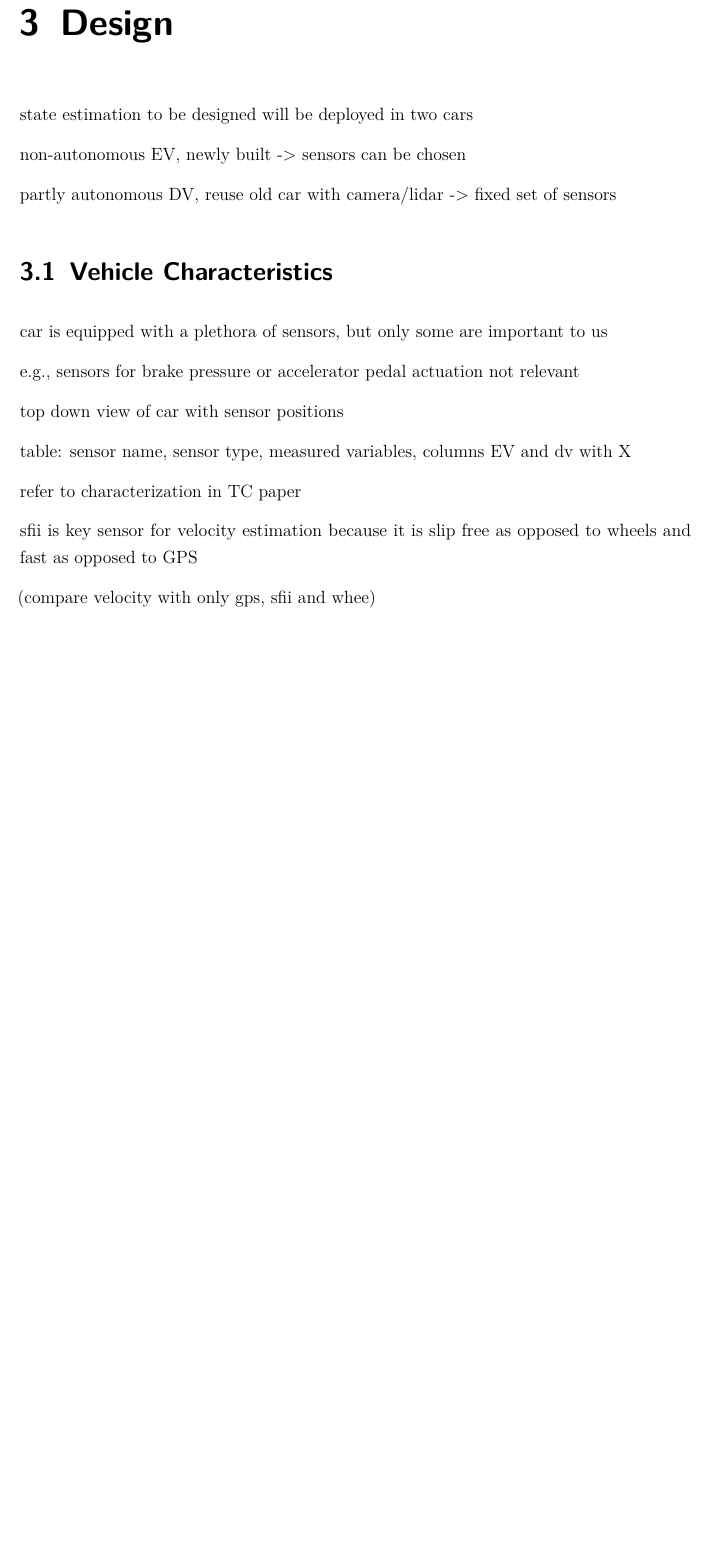
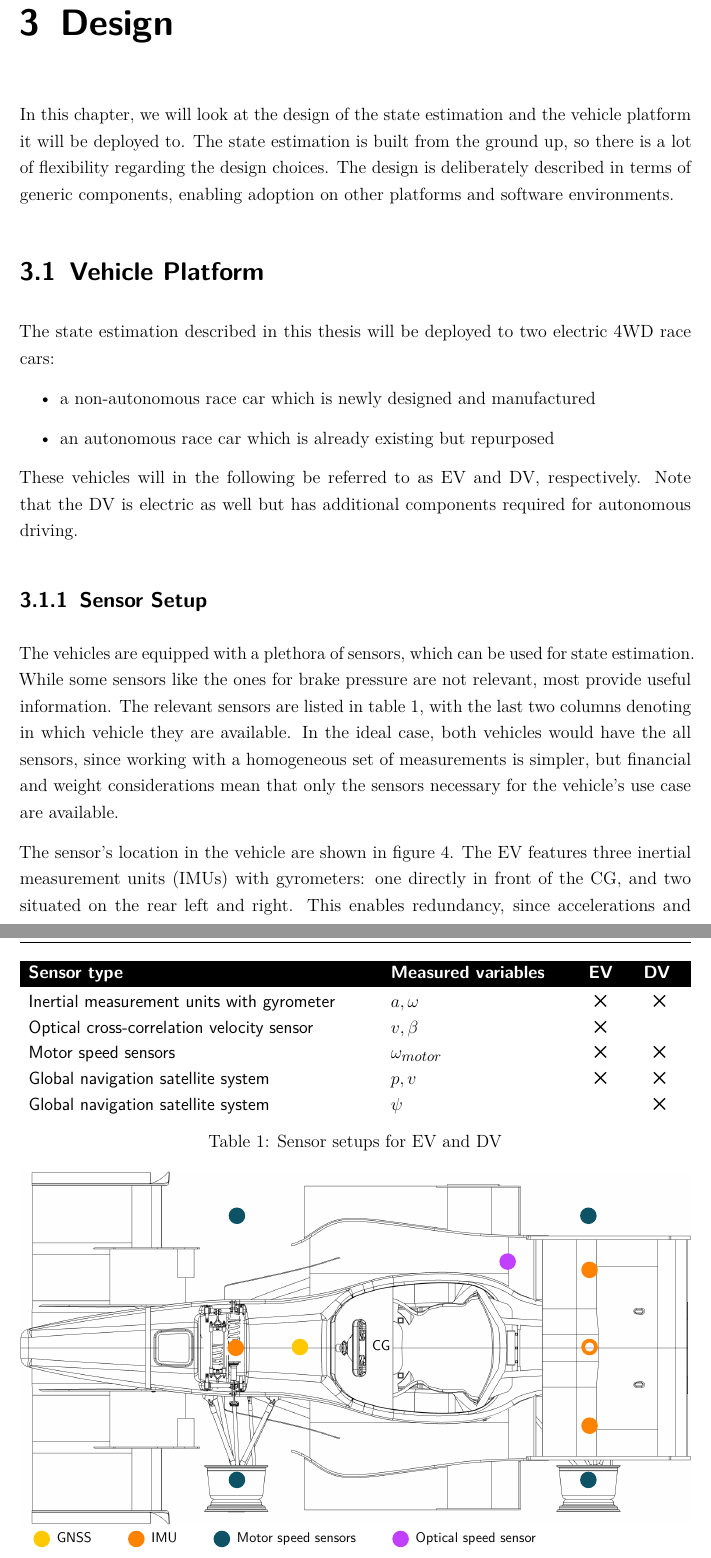
Before and after one commit to DominikStiller/dhbw-t3100, a LaTeX thesis (T3100.tex, which reads content/Design.tex, content/Design_VehiclePlatform.tex, misc/acronyms.tex): part of page 27 of 38 before the commit and two parts of pages 27 and 28 of 40 after it, the two joined at a grey line, cut so that both start at the same text, the shorter picture padded with empty space. Compiled offline with pdfLaTeX.

Commit message:
Finish sensor setup description

```diff
--- a/content/Design.tex
+++ b/content/Design.tex
@@ -1,12 +1,4 @@
-state estimation to be designed will be deployed in two cars
-non-autonomous EV, newly built -> sensors can be chosen
-partly autonomous DV, reuse old car with camera/lidar -> fixed set of sensors
+In this chapter, we will look at the design of the state estimation and the vehicle platform it will be deployed to. The state estimation is built from the ground up, so there is a lot of flexibility regarding the design choices. The design is deliberately described in terms of generic components, enabling adoption on other platforms and software environments.
 
-\section{Vehicle Characteristics}
-car is equipped with a plethora of sensors, but only some are important to us
-e.g., sensors for brake pressure or accelerator pedal actuation not relevant
-top down view of car with sensor positions
-table: sensor name, sensor type, measured variables, columns EV and dv with X
-refer to characterization in TC paper
-sfii is key sensor for velocity estimation because it is slip free as opposed to wheels and fast as opposed to GPS
- (compare velocity with only gps, sfii and whee)
+\section{Vehicle Platform}
+\input{content/Design_VehiclePlatform}
--- /dev/null
+++ b/content/Design_VehiclePlatform.tex
@@ -0,0 +1,33 @@
+The state estimation described in this thesis will be deployed to two electric \gls{4wd} race cars:
+\begin{itemize}
+\item a non-autonomous race car which is newly designed and manufactured
+\item an autonomous race car which is already existing but repurposed
+\end{itemize}
+These vehicles will in the following be referred to as \gls{ev} and \gls{dv}, respectively. Note that the \gls{dv} is electric as well but has additional components required for autonomous driving.
+
+\subsection{Sensor Setup}
+The vehicles are equipped with a plethora of sensors, which can be used for state estimation. While some sensors like the ones for brake pressure are not relevant, most provide useful information. The relevant sensors are listed in table \ref{tab:sensor}, with the last two columns denoting in which vehicle they are available. In the ideal case, both vehicles would have the all sensors, since working with a homogeneous set of measurements is simpler, but financial and weight considerations mean that only the sensors necessary for the vehicle's use case are available.
+
+\begin{table}
+	\newcommand\heading[1]{\textcolor{white}{\textbf{#1}}}
+	\renewcommand{\arraystretch}{1.2}
+	\sffamily
+	\centering
+	\begin{tabularx}{\textwidth}{X l c c}
+	\rowcolor{black} \heading{Sensor type} & \heading{Measured variables~~~} & \heading{~EV~} & \heading{~DV~} \vspace{2pt} \\
+	\Glsdesc{imu}s with gyrometer & $a, \omega$ & \xmark & \xmark \\
+	Optical cross-correlation velocity sensor & $v, \beta$ & \xmark &  \\
+	Motor speed sensors & $\omega_{motor}$ & \xmark & \xmark \\
+	\Glsdesc{gnss} & $p, v$ & \xmark & \xmark \\
+	\Glsdesc{gnss} & $\psi$ &  & \xmark \\
+	\end{tabularx}
+	\caption{Sensor setups for \gls{ev} and \gls{dv}}
+	\label{tab:sensor}
+\end{table}
+
+The sensor's location in the vehicle are shown in figure \ref{fig:sensor-locations}. The \gls{ev} features three \glspl{imu} with gyrometers: one directly in front of the \gls{cog}, and two situated on the rear left and right. This enables redundancy, since accelerations and rotations in the two-dimensional plane only require two \glspl{imu}. In the \gls{dv}, the front one remains while only a single rear one, denoted by the circle with the missing center, is located directly behind the \gls{cog}. While these sensors react very fast, the signals are rather noisy~\cite[p.~19~ff.]{Biel.2019}.
+
+\begin{figure}
+	\centering
+	\includegraphics[width=\textwidth]{sensor_locations}%
+	\caption{Locations of sensors in vehicle}
@@ -0,0 +41 @@
+A \gls{gnss} receiver is mounted in the front of both vehicles. Next to position measurements, they provide another source of velocity information. The position accuracy is high in the range of a few centimeters. However, they are slow to react, with over \SI{100}{\milli\second} of delay in some situations~\cite[p.~27]{Biel.2019}. The receiver mounted in the \gls{dv} additionally provides heading information, made possible by the relative position of two separated antennas mounted in the front and rear.
--- a/misc/acronyms.tex
+++ b/misc/acronyms.tex
@@ -5,3 +5,7 @@
 \newacronym{cog}{CG}{center of gravity}
 \newacronym{gnss}{GNSS}{global navigation satellite system}
 \newacronym{gps}{GPS}{Global Positioning System}
+\newacronym{ev}{EV}{electric vehicle}
+\newacronym{dv}{DV}{driverless vehicle}
+\newacronym{4wd}{4WD}{four-wheel drive}
+\newacronym{imu}{IMU}{inertial measurement unit}
--- a/misc/settings.tex
+++ b/misc/settings.tex
@@ -21,6 +21,7 @@
 \usepackage[hidelinks]{hyperref}
 \usepackage{geometry}
 \usepackage{textcomp}
+\usepackage{pifont}
 \usepackage{siunitx}
 \usepackage{setspace}
 \usepackage{array}
@@ -137,6 +138,9 @@
 % Enable ligatures in pdf figures
 \pdfinclusioncopyfonts=1
 
+% pifont
+\newcommand{\xmark}{\ding{53}}%
+
 
 %----------------------------------------------------------------------------
 % Styling
```
Also changed, not shown: T3100.tex (+1 -1 lines), content/Background.tex (+1 -1 lines), content/Background_OutlierDetection.tex (+1 -1 lines), content/Background_RigidBodyKinematics.tex (+5 -2 lines), content/Conclusion.tex (+2 -0 lines), content/Implementation.tex (+1 -0 lines), content/Introduction.tex (+1 -1 lines), misc/references.bib (+30 -0 lines), misc/symbols.tex (+1 -0 lines), T3100.pdf, images/sensor_locations.pdf (added), references/Covers/Biel - Konzeptionierung und automatisierte Parametrierung.jpg (added), references/T3100_ChristopherBiel_TractionControl_.pdf (added), content/Design.tex (12 more changed lines), 2 more files, 3 other files.
